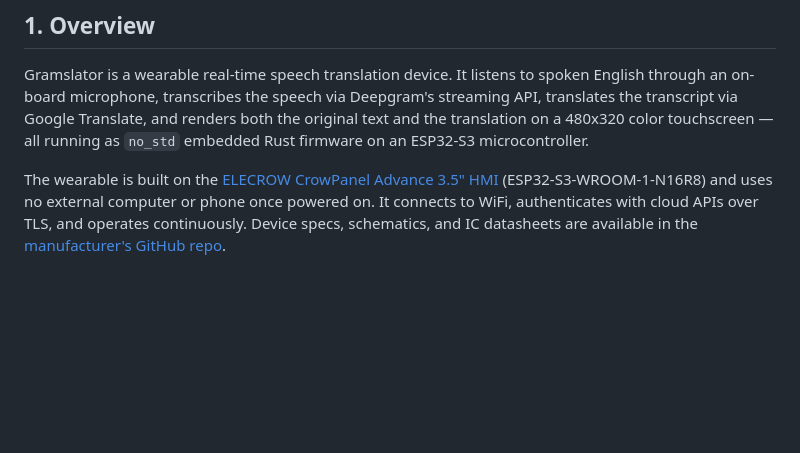
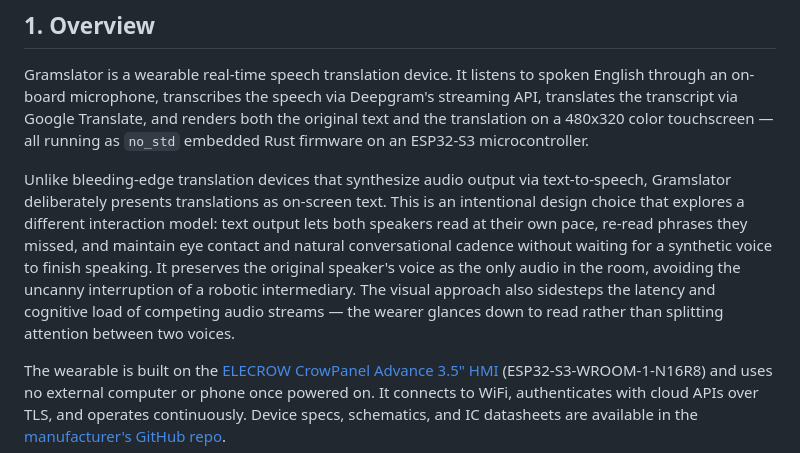
Before and after one commit to tp3gram/gramslator, a Markdown page: docs/design_doc.md, the part around the change. Rendered like a GitHub page; blank space fills up the shorter version.

```diff
--- a/docs/design_doc.md
+++ b/docs/design_doc.md
@@ -9,6 +9,21 @@ API, translates the transcript via Google Translate, and
 renders both the original text and the translation on a
 480x320 color touchscreen — all running as `no_std` embedded
 Rust firmware on an ESP32-S3 microcontroller.
+
+Unlike bleeding-edge translation devices that synthesize
+audio output via text-to-speech, Gramslator deliberately
+presents translations as on-screen text. This is an
+intentional design choice that explores a different
+interaction model: text output lets both speakers read at
+their own pace, re-read phrases they missed, and maintain
+eye contact and natural conversational cadence without
+waiting for a synthetic voice to finish speaking. It
+preserves the original speaker's voice as the only audio in
+the room, avoiding the uncanny interruption of a robotic
+intermediary. The visual approach also sidesteps the
+latency and cognitive load of competing audio streams —
+the wearer glances down to read rather than splitting
+attention between two voices.
 
 The wearable is built on the [ELECROW CrowPanel Advance
 3.5" HMI](https://a.co/d/089DIeBc)
```
Also changed, not shown: docs/hackathon_questions.md (+26 -25 lines).
